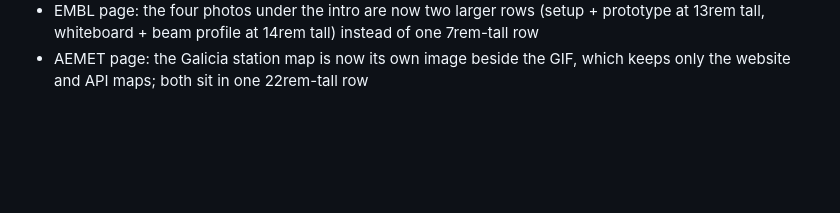
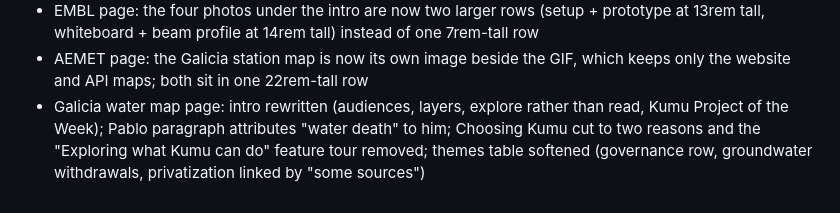
Before and after one commit to madelinelebreton/madelinelebreton.github.io, a Markdown page: README.md, the part around the change. Drawn GitHub-style; blank space fills up the shorter version.

Commit message:
Galicia water map page: rewrite intro, attribute Pablo's phrasing, cut Kumu feature tour, soften unsourced table claims
Co-Authored-By: Claude Sonnet 5.5 <noreply@anthropic.com>
Claude-Session: https://claude.ai/code/session_018uqLDLdgXNw2dynSgbDH6U

```diff
--- a/README.md
+++ b/README.md
@@ -358,3 +358,4 @@ Same as a leadership entry: one Markdown file in `src/content/exploring/` plus p
 - Microcontroller page: the four lab photos are now a header collage under the cover, the "Controls lab" text is removed, and the PIC16F887 photo lines up with the PedagoBot column
 - EMBL page: the four photos under the intro are now two larger rows (setup + prototype at 13rem tall, whiteboard + beam profile at 14rem tall) instead of one 7rem-tall row
 - AEMET page: the Galicia station map is now its own image beside the GIF, which keeps only the website and API maps; both sit in one 22rem-tall row
+- Galicia water map page: intro rewritten (audiences, layers, explore rather than read, Kumu Project of the Week); Pablo paragraph attributes "water death" to him; Choosing Kumu cut to two reasons and the "Exploring what Kumu can do" feature tour removed; themes table softened (governance row, groundwater withdrawals, privatization linked by "some sources")
```
Also changed, not shown: 1 other file.
